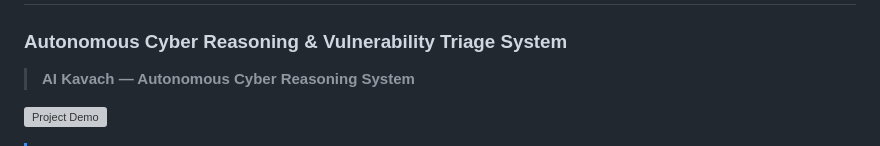
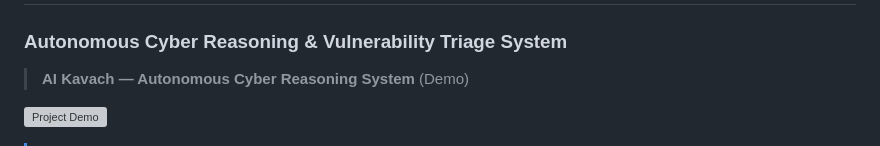
Before and after one commit to satyamroy001/Ai-Kavach-crs, a Markdown page: README.md, the part around the change. Rendered like a GitHub page; grey boxes are pictures that could not be loaded.

Commit message:
Update project title to include 'Demo'
Added 'Demo' to the project title in README.

```diff
--- a/README.md
+++ b/README.md
@@ -2,7 +2,7 @@
 
 ### Autonomous Cyber Reasoning & Vulnerability Triage System
 
-> **AI Kavach — Autonomous Cyber Reasoning System**
+> **AI Kavach — Autonomous Cyber Reasoning System** (Demo)
 
 ![Project Demo](targets/demo-target/Animation1.gif)
 
```
